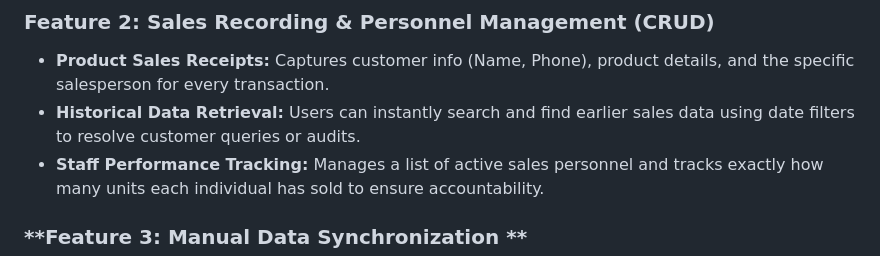
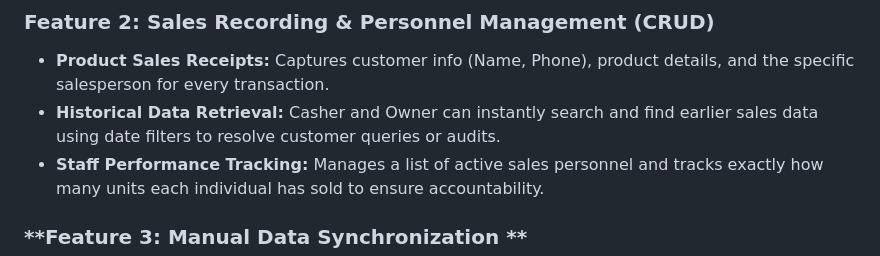
Before and after one commit to gelila0913/HisabApp, a Markdown page: README.md, the part around the change. Rendered like a GitHub page.

Commit message:
Clarify access to historical data retrieval feature
Updated the description of historical data retrieval to specify that both Cashier and Owner can access the feature.

```diff
--- a/README.md
+++ b/README.md
@@ -34,7 +34,7 @@ The system acts as a digital bridge between independent branches and a central o
 
 ### **Feature 2: Sales Recording & Personnel Management (CRUD)**
 * **Product Sales Receipts:** Captures customer info (Name, Phone), product details, and the specific salesperson for every transaction.
-* **Historical Data Retrieval:** Users can instantly search and find earlier sales data using date filters to resolve customer queries or audits.
+* **Historical Data Retrieval:** Casher and Owner can instantly search and find earlier sales data using date filters to resolve customer queries or audits.
 * **Staff Performance Tracking:** Manages a list of active sales personnel and tracks exactly how many units each individual has sold to ensure accountability.
 
 ### **Feature 3: Manual Data Synchronization **
```
